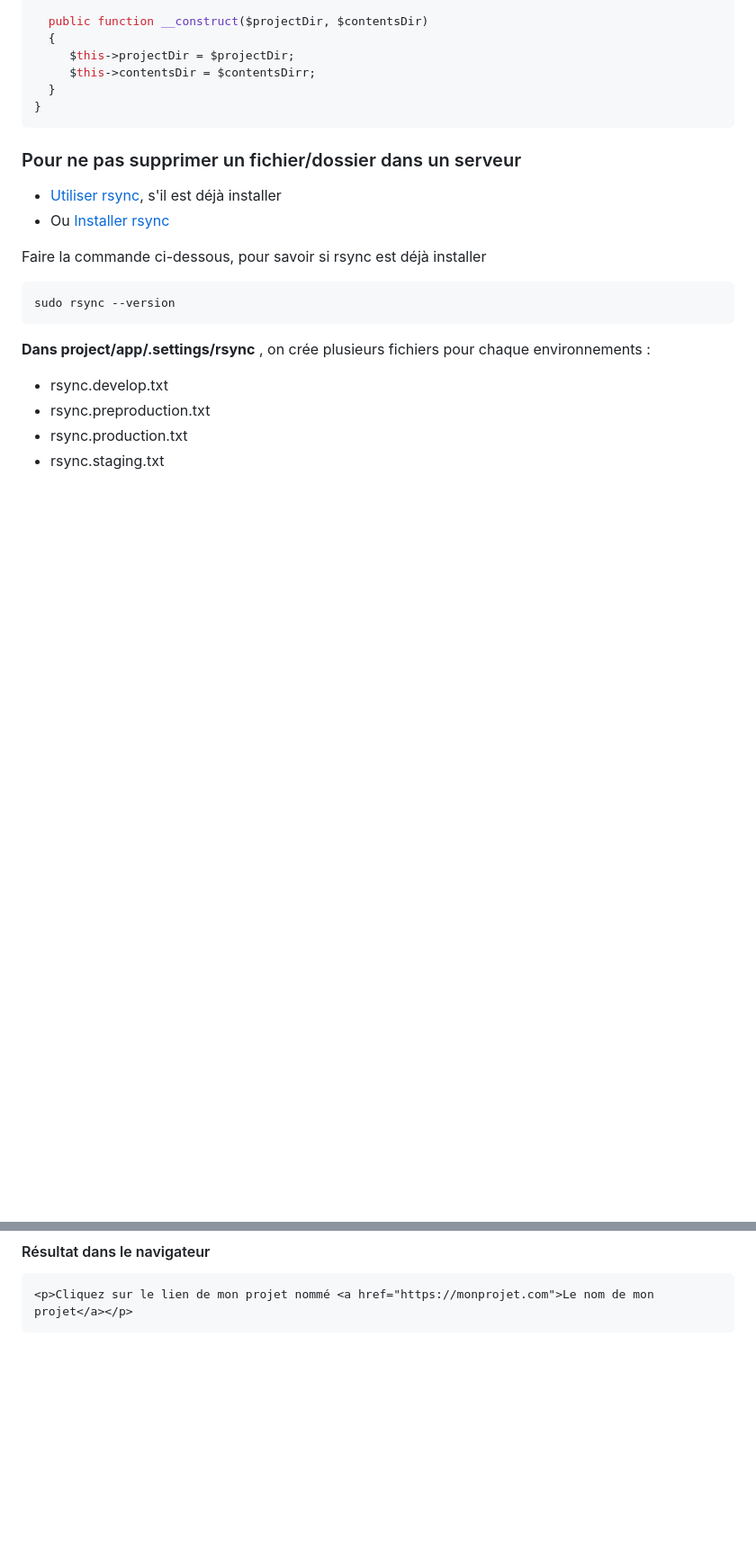
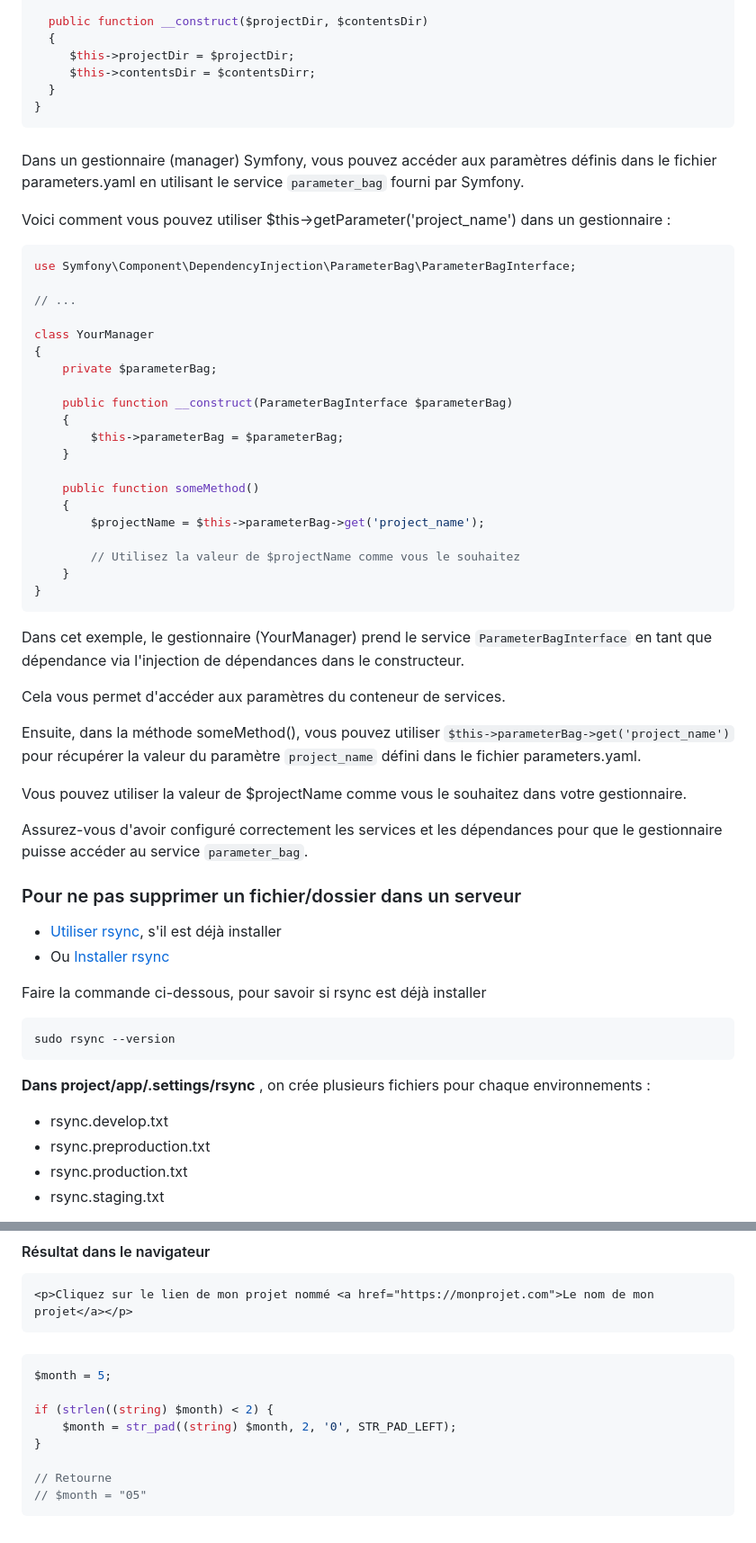
Before and after one commit to jonas18121/help, a Markdown page: Symfony/doc/astuce.md, 2 parts joined by grey strips. Shown: that part at 90% size. GitHub-like rendering; blank space fills up the shorter version.

````diff
--- a/Symfony/doc/astuce.md
+++ b/Symfony/doc/astuce.md
@@ -409,6 +409,45 @@ class Foo {
 }
 ```
 
+###
+
+Dans un gestionnaire (manager) Symfony, vous pouvez accéder aux paramètres définis dans le fichier parameters.yaml en utilisant le service `parameter_bag` fourni par Symfony.
+
+Voici comment vous pouvez utiliser $this->getParameter('project_name') dans un gestionnaire :
+
+```php
+use Symfony\Component\DependencyInjection\ParameterBag\ParameterBagInterface;
+
+// ...
+
+class YourManager
+{
+    private $parameterBag;
+
+    public function __construct(ParameterBagInterface $parameterBag)
+    {
+        $this->parameterBag = $parameterBag;
+    }
+
+    public function someMethod()
+    {
+        $projectName = $this->parameterBag->get('project_name');
+
+        // Utilisez la valeur de $projectName comme vous le souhaitez
+    }
+}
+```
+
+Dans cet exemple, le gestionnaire (YourManager) prend le service `ParameterBagInterface` en tant que dépendance via l'injection de dépendances dans le constructeur.
+
+Cela vous permet d'accéder aux paramètres du conteneur de services.
+
+Ensuite, dans la méthode someMethod(), vous pouvez utiliser `$this->parameterBag->get('project_name')` pour récupérer la valeur du paramètre `project_name` défini dans le fichier parameters.yaml.
+
+Vous pouvez utiliser la valeur de $projectName comme vous le souhaitez dans votre gestionnaire.
+
+Assurez-vous d'avoir configuré correctement les services et les dépendances pour que le gestionnaire puisse accéder au service `parameter_bag`.
+
 ### Pour ne pas supprimer un fichier/dossier dans un serveur
 
 - [Utiliser rsync](https://doc.ubuntu-fr.org/rsync), s'il est déjà installer
@@ -592,3 +631,16 @@ On utilise `%dataProjectName%` pour mettre `<a href="' ~ data_project_url ~ '">'
 ```html
 <p>Cliquez sur le lien de mon projet nommé <a href="https://monprojet.com">Le nom de mon projet</a></p>
 ```
+
+###
+
+```php
+$month = 5;
+
+if (strlen((string) $month) < 2) {
+    $month = str_pad((string) $month, 2, '0', STR_PAD_LEFT);
+}
+
+// Retourne
+// $month = "05"
+```
````
Also changed, not shown: Mysql/astuces_requetes.md (added, +48 -0 lines).
